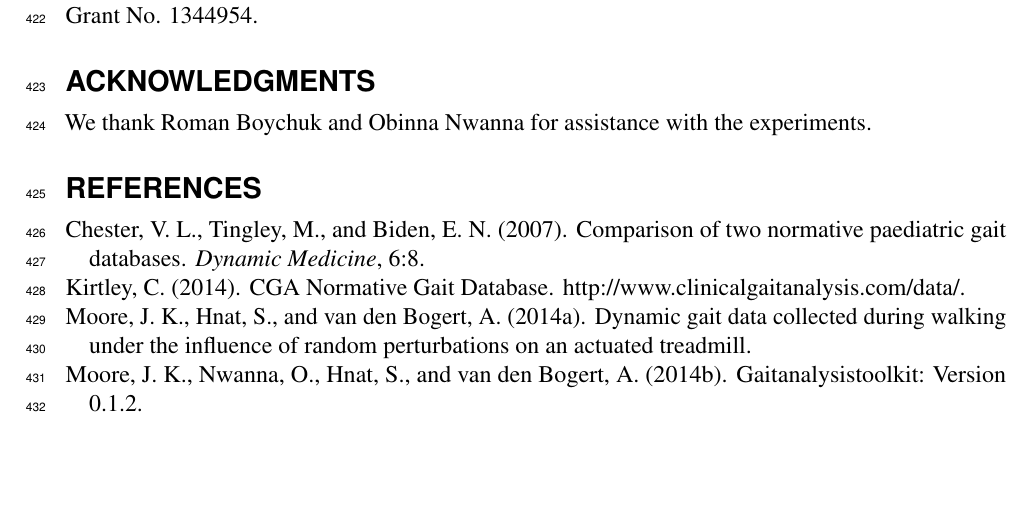
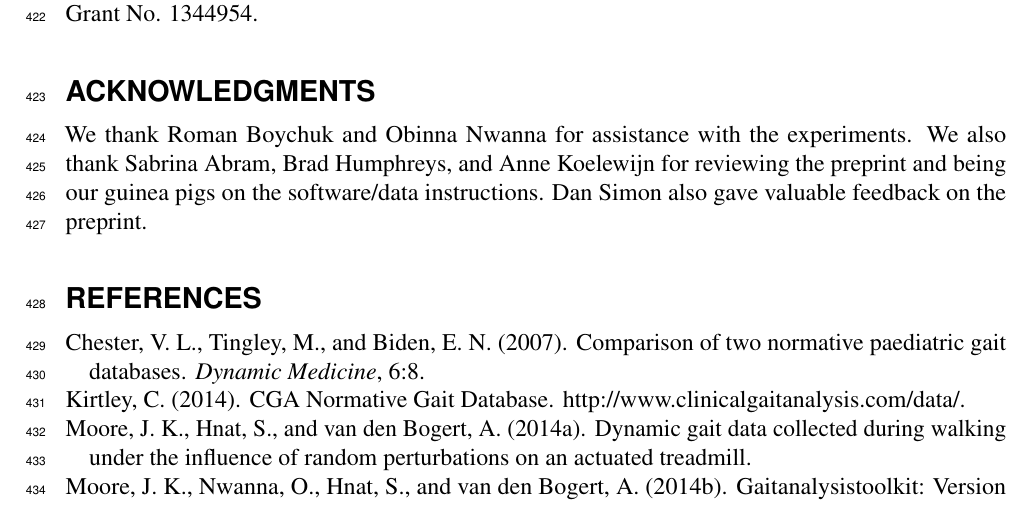
Before and after one commit to csu-hmc/perturbed-data-paper, a LaTeX document (paper.tex): part of page 19 of 20, cut so that both start at the same text, the shorter picture padded with empty space. Compiled offline with pdfLaTeX.

Commit message:
Added acknowledgements for Anne, Sabrina, Brad, and Dan.

```diff
--- a/paper.tex
+++ b/paper.tex
@@ -914,7 +914,11 @@ through the Wright Center for Sensor Systems Engineering (WCSSE) and by the
 National Science Foundation under Grant No. 1344954.
 
 \section*{Acknowledgments}
+%
 We thank Roman Boychuk and Obinna Nwanna for assistance with the experiments.
+We also thank Sabrina Abram, Brad Humphreys, and Anne Koelewijn for reviewing
+the preprint and being our guinea pigs on the software/data instructions. Dan
+Simon also gave valuable feedback on the preprint.
 
 \bibliography{gait-data}
 
```
